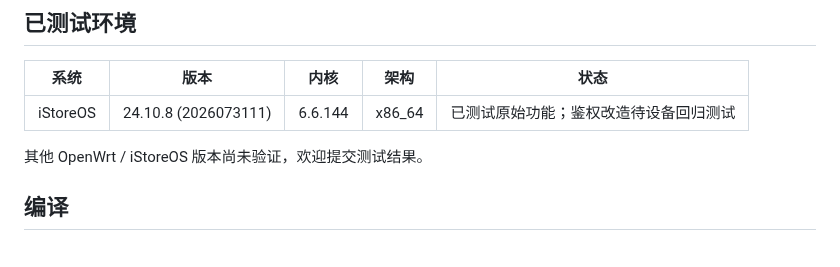
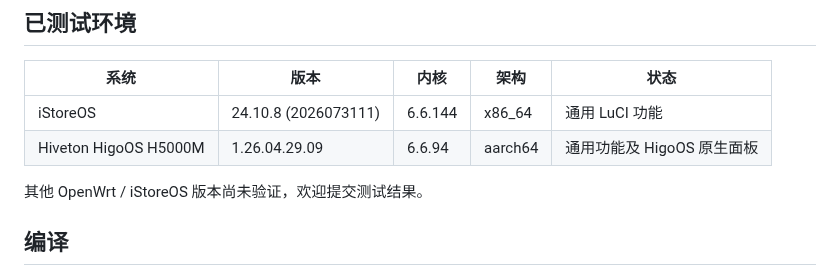
Before and after one commit to xiaokeikei/luci-app-wan-latency, a Markdown page: README.md, the part around one of its changes. Rendered like a GitHub page.

```diff
--- a/README.md
+++ b/README.md
@@ -53,7 +65,8 @@ option loss_alert_consecutive '3'
 
 | 系统 | 版本 | 内核 | 架构 | 状态 |
 |---|---|---|---|---|
-| iStoreOS | 24.10.8 (2026073111) | 6.6.144 | x86_64 | 已测试原始功能；鉴权改造待设备回归测试 |
+| iStoreOS | 24.10.8 (2026073111) | 6.6.144 | x86_64 | 通用 LuCI 功能 |
+| Hiveton HigoOS H5000M | 1.26.04.29.09 | 6.6.94 | aarch64 | 通用功能及 HigoOS 原生面板 |
 
 其他 OpenWrt / iStoreOS 版本尚未验证，欢迎提交测试结果。
 
```
Also changed, not shown: other parts of README.md (+24 -4 lines), RELEASE_NOTES.md (added, +28 -0 lines), docs/screenshots/higoos-native-panel.png (added), 6 other files.
